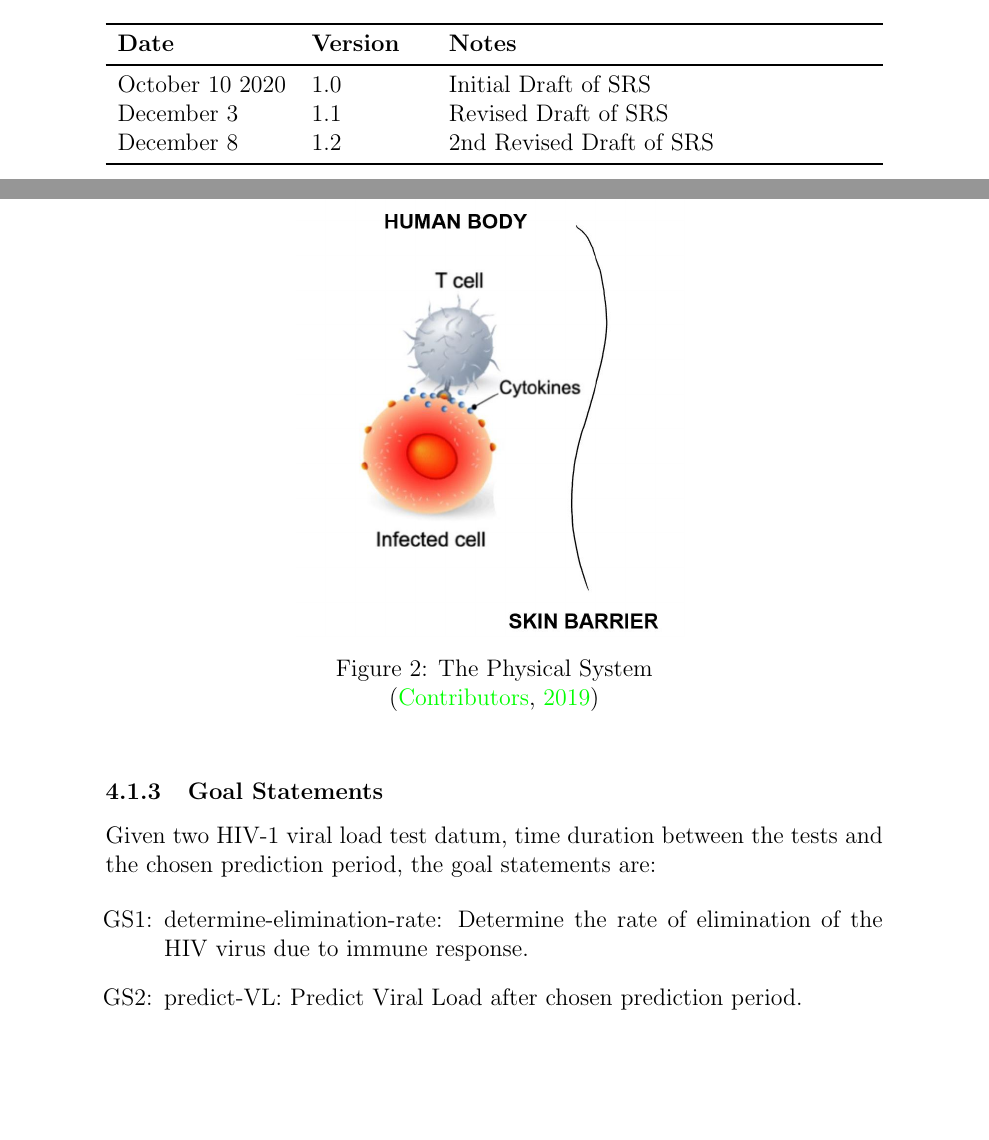
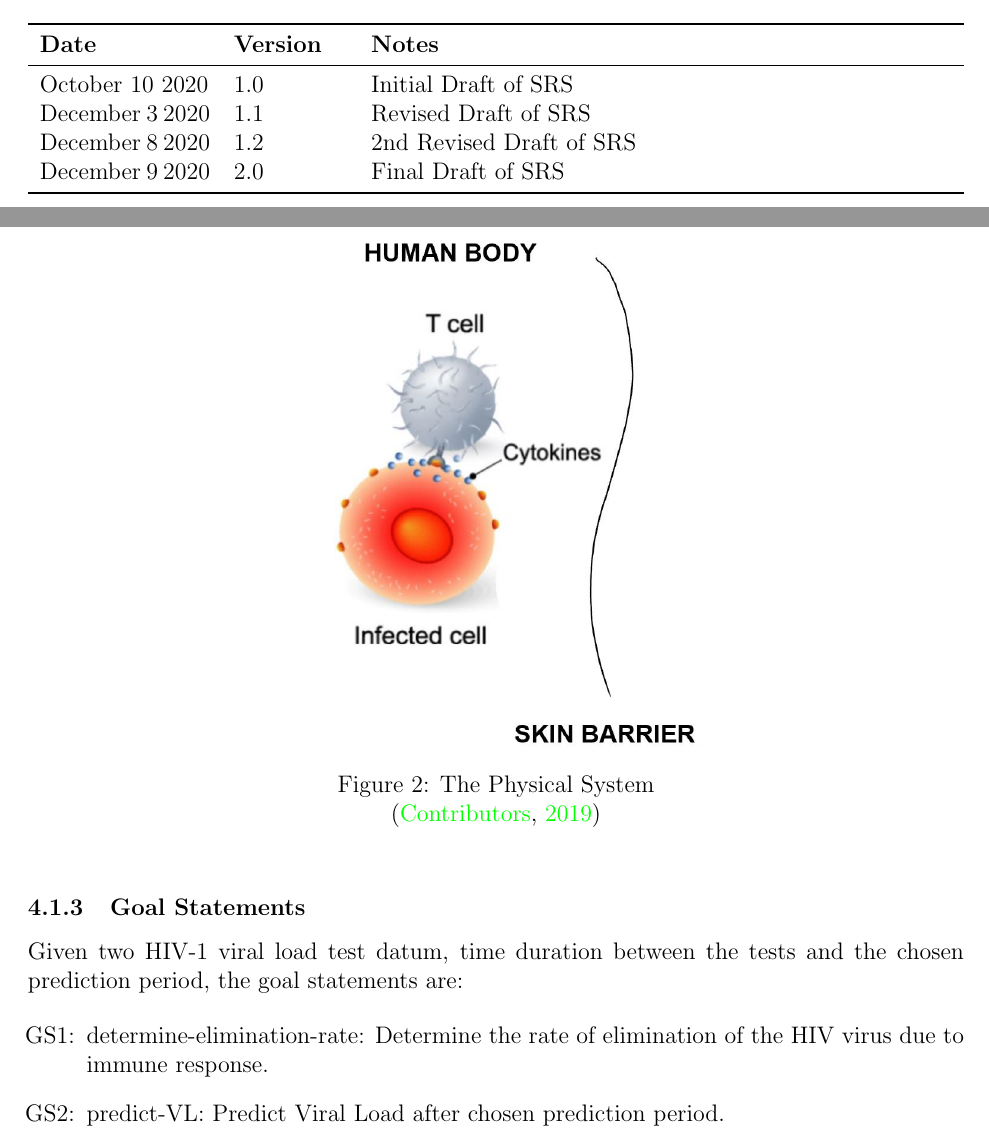
Before and after one commit to andreamclemeno/CAS741-Concentration-of-Virus, a LaTeX document (docs/SRS/SRS.tex): two parts of pages 4 and 13 of 27 before the commit and two parts of pages 3 and 11 of 23 after it, joined at a grey line, cut so that both start at the same text, the shorter picture padded with empty space. Compiled offline with pdfLaTeX.

Commit message:
addressed SRS Feedback comments

```diff
--- a/docs/SRS/SRS.tex
+++ b/docs/SRS/SRS.tex
@@ -80,6 +80,8 @@
 \newcommand{\ltheucnum}{UC\thelcnum}
 \newcommand{\ucref}[1]{UC\ref{#1}}
 
+\usepackage{fullpage}
+
 \begin{document}
 
 \title{Software Requirements Specification for \progname: Medical Prediction
@@ -103,8 +105,9 @@ Tool for Acquired immunodeficiency syndrome (AIDS)}
 \toprule {\bf Date} & {\bf Version} & {\bf Notes}\\
 \midrule
 October 10 2020 & 1.0 & Initial Draft of SRS\\
-December 3 & 1.1 & Revised Draft of SRS\\
-December 8 & 1.2 & 2nd Revised Draft of SRS\\
+December 3 2020 & 1.1 & Revised Draft of SRS\\
+December 8 2020 & 1.2 & 2nd Revised Draft of SRS\\
+December 9 2020 & 2.0 & Final Draft of SRS\\
 \bottomrule
 \end{tabularx}
 
@@ -446,7 +449,7 @@ following elements:
  \begin{center}
  %\rotatebox{-90}
  {
-  \includegraphics[width=0.5\textwidth]{physicalsys.jpg}
+  \includegraphics[width=0.5\textwidth]{physicalsys.JPG}
  }
  \caption{The Physical System}\citep{wikifig}
 
```
Also changed, not shown: docs/SRS/SRS.pdf, docs/SRS/SRS.tex (4 more changed lines).
